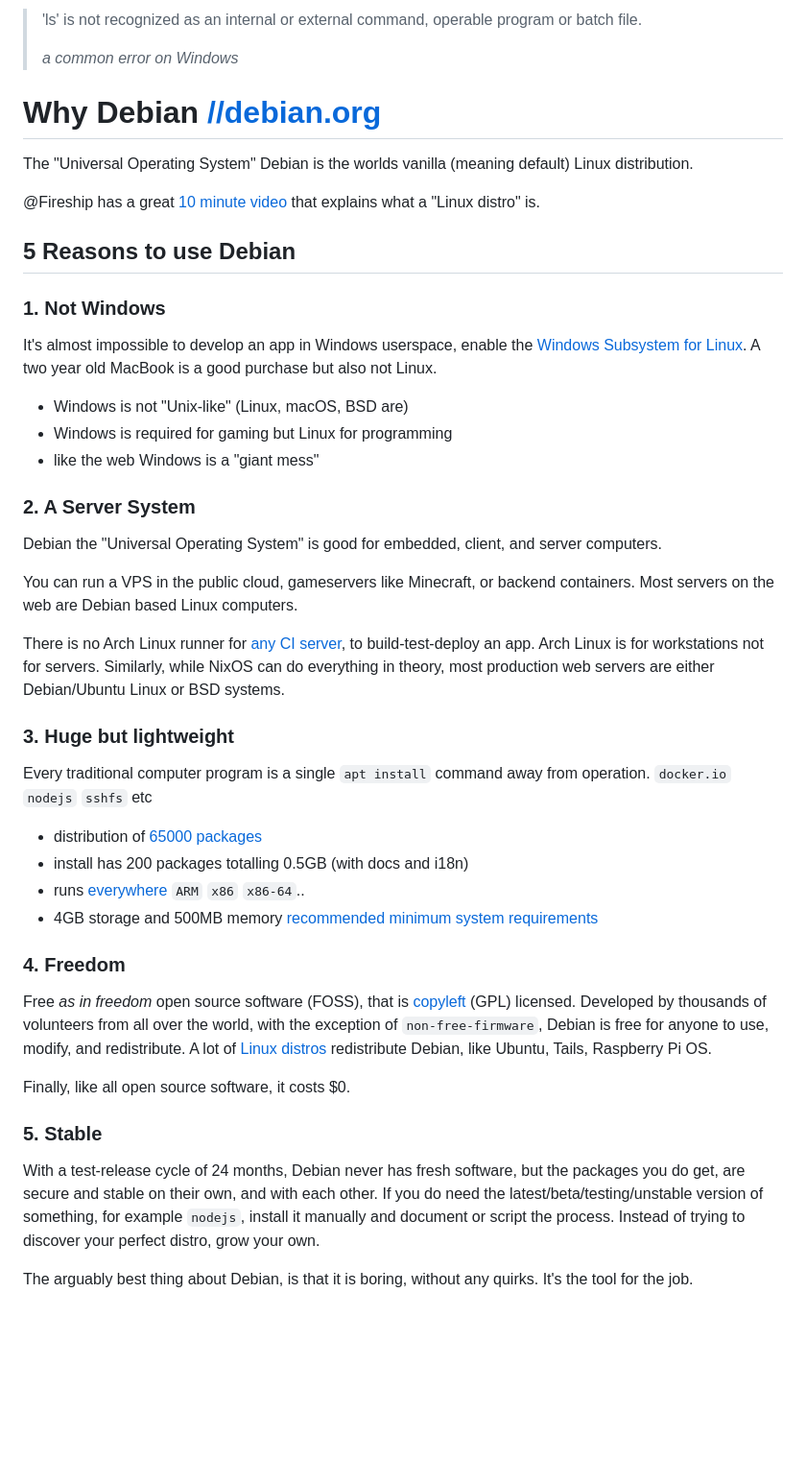
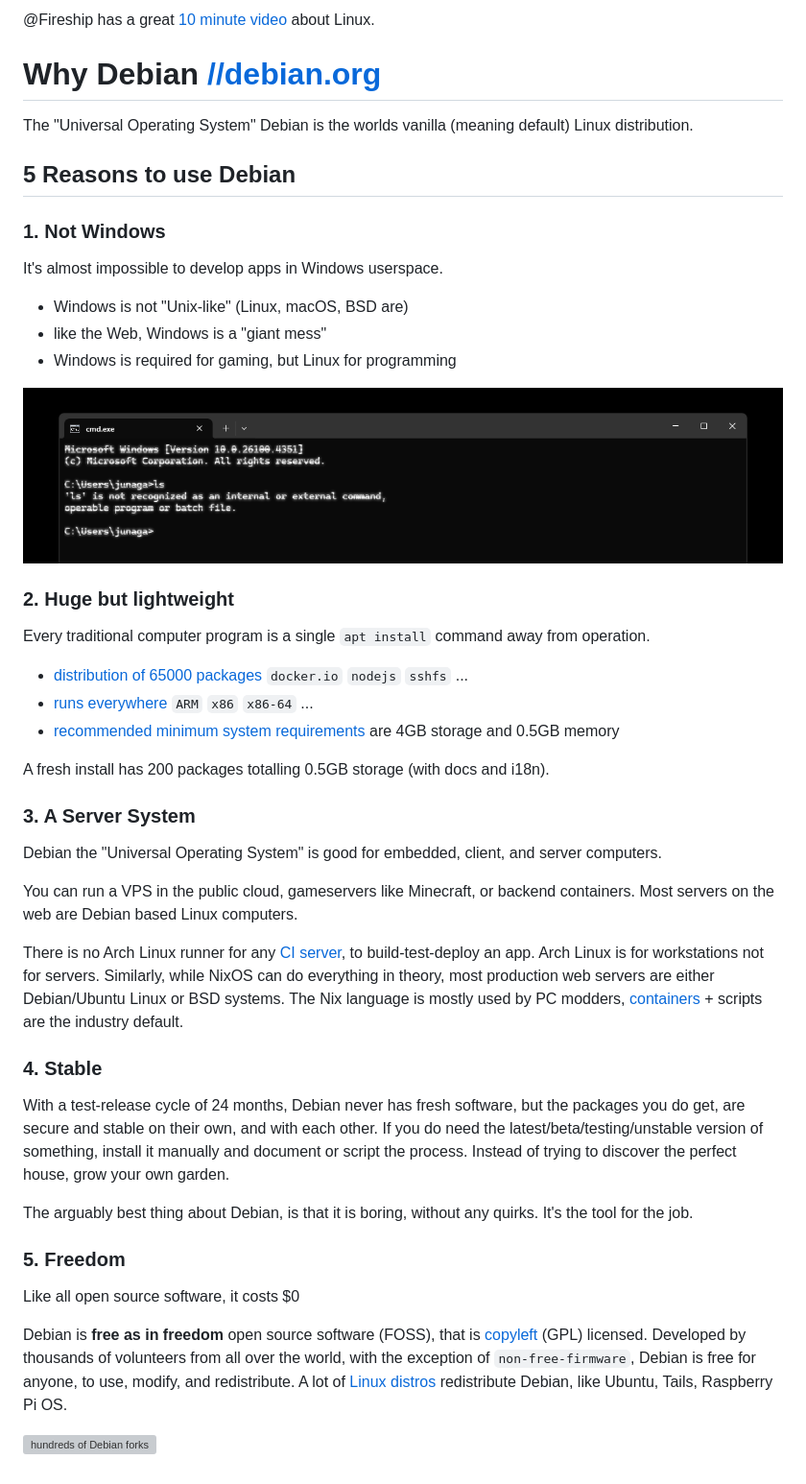
Before and after one commit to junaga/debian, a Markdown page: why.md, the part around the change. Shown: that part at 96% size. GitHub-like rendering; pictures changed too: not-windows.png (added); blank space fills up the shorter version; grey boxes are pictures that could not be loaded.

```diff
--- a/why.md
+++ b/why.md
@@ -1,48 +1,49 @@
-> 'ls' is not recognized as an internal or external command, operable program or batch file.
->
-> _a common error on Windows_
+@Fireship has a great [10 minute video](https://www.youtube.com/watch?v=ShcR4Zfc6Dw) about Linux.
 
 # Why Debian [//debian.org](https://debian.org/)
 
 The "Universal Operating System" Debian is the worlds vanilla (meaning default) Linux distribution.
 
-@Fireship has a great [10 minute video](https://www.youtube.com/watch?v=ShcR4Zfc6Dw) that explains what a "Linux distro" is.
-
 ## 5 Reasons to use Debian
 
 ### 1. Not Windows
 
-It's almost impossible to develop an app in Windows userspace, enable the [Windows Subsystem for Linux](https://github.com/junaga/windows/tree/main/wsl). A two year old MacBook is a good purchase but also not Linux.
+It's almost impossible to develop apps in Windows userspace.
 
 - Windows is not "Unix-like" (Linux, macOS, BSD are)
-- Windows is required for gaming but Linux for programming
-- like the web Windows is a "giant mess"
+- like the Web, Windows is a "giant mess"
+- Windows is required for gaming, but Linux for programming
 
-### 2. A Server System
+![running `ls` on Windows error](./not-windows.png)
+
+### 2. Huge but lightweight
+
+Every traditional computer program is a single `apt install` command away from operation.
+
+- [distribution of 65000 packages](https://packages.debian.org/stable/) `docker.io` `nodejs` `sshfs` ...
+- [runs everywhere](https://www.debian.org/ports/) `ARM` `x86` `x86-64` ...
+- [recommended minimum system requirements](https://www.debian.org/releases/stable/amd64/ch03s04.en.html) are 4GB storage and 0.5GB memory
+
+A fresh install has 200 packages totalling 0.5GB storage (with docs and i18n).
+
+### 3. A Server System
 
 Debian the "Universal Operating System" is good for embedded, client, and server computers.
 
 You can run a VPS in the public cloud, gameservers like Minecraft, or backend containers. Most servers on the web are Debian based Linux computers.
 
-There is no Arch Linux runner for [any CI server](https://github.com/ligurio/awesome-ci), to build-test-deploy an app. Arch Linux is for workstations not for servers. Similarly, while NixOS can do everything in theory, most production web servers are either Debian/Ubuntu Linux or BSD systems.
+There is no Arch Linux runner for any [CI server](https://github.com/ligurio/awesome-ci), to build-test-deploy an app. Arch Linux is for workstations not for servers. Similarly, while NixOS can do everything in theory, most production web servers are either Debian/Ubuntu Linux or BSD systems. The Nix language is mostly used by PC modders, [containers](https://opencontainers.org/) + scripts are the industry default.
 
-### 3. Huge but lightweight
+### 4. Stable
 
-Every traditional computer program is a single `apt install` command away from operation. `docker.io` `nodejs` `sshfs` etc
-
-- distribution of [65000 packages](https://packages.debian.org/stable/)
-- install has 200 packages totalling 0.5GB (with docs and i18n)
-- runs [everywhere](https://www.debian.org/ports/) `ARM` `x86` `x86-64`..
-- 4GB storage and 500MB memory [recommended minimum system requirements](https://www.debian.org/releases/stable/amd64/ch03s04.en.html)
-
-### 4. Freedom
-
-Free _as in freedom_ open source software (FOSS), that is [copyleft](https://en.wikipedia.org/wiki/Copyleft) (GPL) licensed. Developed by thousands of volunteers from all over the world, with the exception of `non-free-firmware`, Debian is free for anyone to use, modify, and redistribute. A lot of [Linux distros](https://upload.wikimedia.org/wikipedia/commons/a/ad/2023_Linux_Distributions_Timeline.svg) redistribute Debian, like Ubuntu, Tails, Raspberry Pi OS.
-
-Finally, like all open source software, it costs $0.
-
-### 5. Stable
-
-With a test-release cycle of 24 months, Debian never has fresh software, but the packages you do get, are secure and stable on their own, and with each other. If you do need the latest/beta/testing/unstable version of something, for example `nodejs`, install it manually and document or script the process. Instead of trying to discover your perfect distro, grow your own.
+With a test-release cycle of 24 months, Debian never has fresh software, but the packages you do get, are secure and stable on their own, and with each other. If you do need the latest/beta/testing/unstable version of something, install it manually and document or script the process. Instead of trying to discover the perfect house, grow your own garden.
 
 The arguably best thing about Debian, is that it is boring, without any quirks. It's the tool for the job.
+
+### 5. Freedom
+
+Like all open source software, it costs $0
+
+Debian is **free as in freedom** open source software (FOSS), that is [copyleft](https://en.wikipedia.org/wiki/Copyleft) (GPL) licensed. Developed by thousands of volunteers from all over the world, with the exception of `non-free-firmware`, Debian is free for anyone, to use, modify, and redistribute. A lot of [Linux distros](https://en.wikipedia.org/wiki/List_of_Linux_distributions) redistribute Debian, like Ubuntu, Tails, Raspberry Pi OS.
+
+![hundreds of Debian forks ](./family.png)
```
Also changed, not shown: readme.md (+104 -16 lines), 14 other files.
